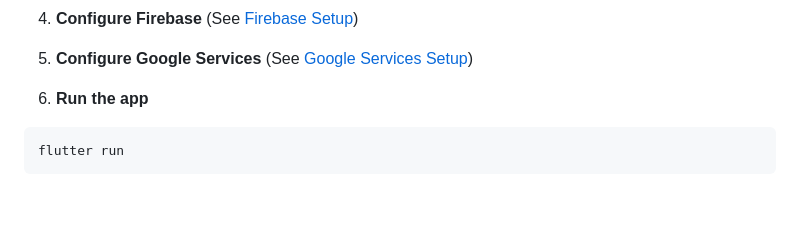
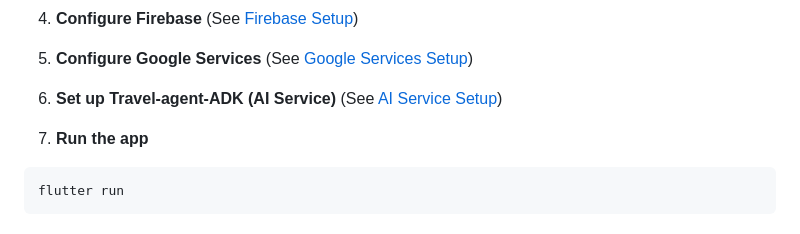
Before and after one commit to aigamer-dev/Trip-Wizards, a Markdown page: README.md, the part around one of its changes. Drawn GitHub-style; blank space fills up the shorter version.

````diff
--- a/README.md
+++ b/README.md
@@ -68,7 +68,9 @@ While AI assists throughout the experience, the core of Travel Wizards stays foc
 
 5. **Configure Google Services** (See [Google Services Setup](#google-services-setup))
 
-6. **Run the app**
+6. **Set up Travel-agent-ADK (AI Service)** (See [AI Service Setup](#ai-service-setup))
+
+7. **Run the app**
 
   ```bash
   flutter run
````
Also changed, not shown: other parts of README.md (+52 -0 lines).
